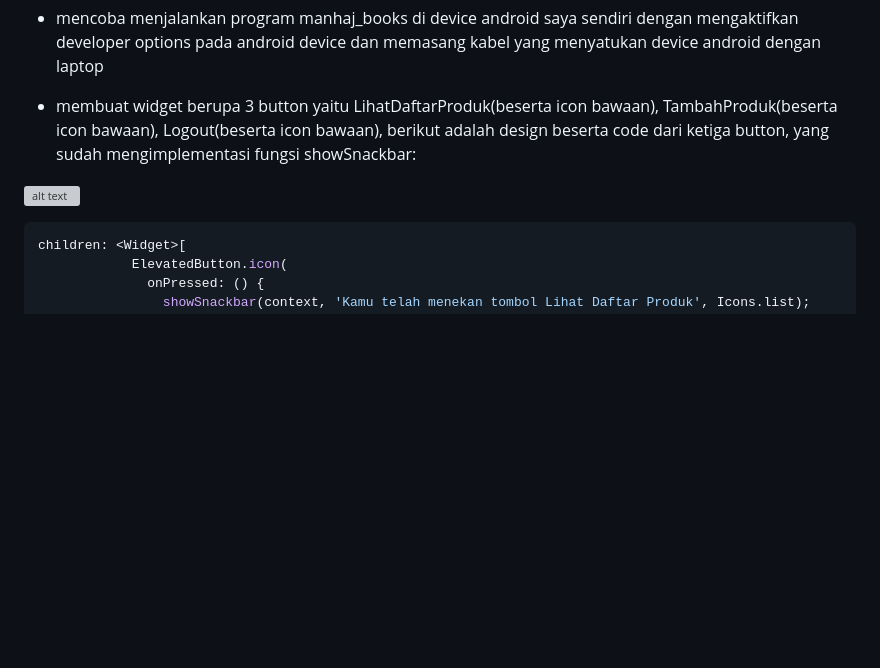
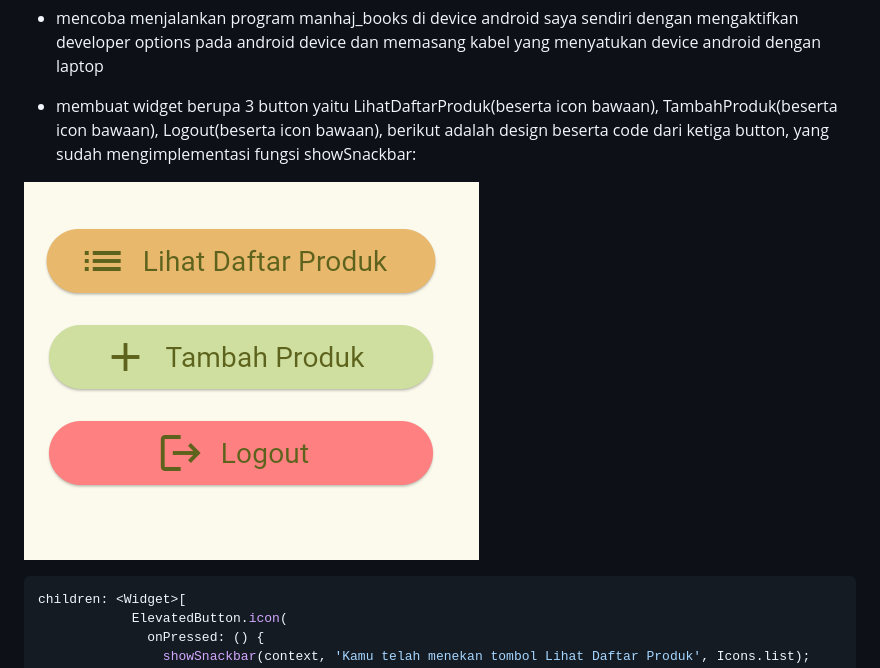
Before and after one commit to 4hmadanbiy4/manhaj-books-mobile, a Markdown page: README.md, the part around the change. Rendered like a GitHub page; blank space fills up the shorter version; grey boxes are pictures that could not be loaded.

Commit message:
Tugas Individu 07 - first commit actually

````diff
--- a/README.md
+++ b/README.md
@@ -53,7 +53,7 @@ dengan command flutter create manhaj_books
 - mencoba menjalankan program manhaj_books di device android saya sendiri dengan mengaktifkan developer options pada android device dan memasang kabel yang menyatukan device android dengan laptop
 - membuat widget berupa 3 button yaitu LihatDaftarProduk(beserta icon bawaan), TambahProduk(beserta icon bawaan), Logout(beserta icon bawaan), berikut adalah design beserta code dari ketiga button, yang sudah mengimplementasi fungsi showSnackbar:
 
-![alt text](button_3.png)
+![alt text](/README_pictures/button_3.png)
 
 
 ```dart
````
